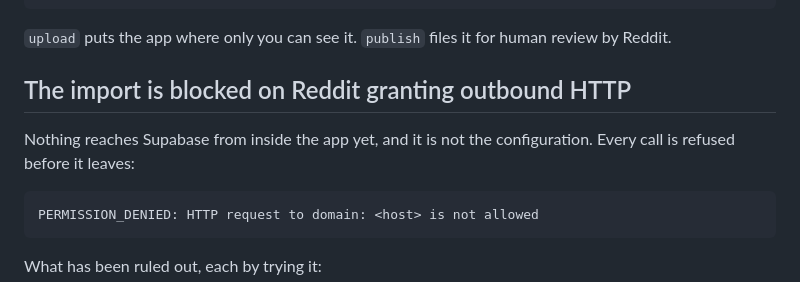
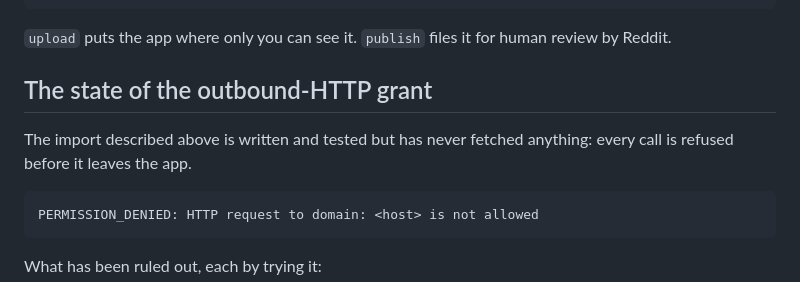
Before and after one commit to sigfigs789/ick, a Markdown page: devvit/README.md, the part around one of its changes. Drawn GitHub-style.

```diff
--- a/devvit/README.md
+++ b/devvit/README.md
@@ -99,10 +163,10 @@ subscribers to install into:
 `upload` puts the app where only you can see it. `publish` files it for human
 review by Reddit.
 
-## The import is blocked on Reddit granting outbound HTTP
+## The state of the outbound-HTTP grant
 
-Nothing reaches Supabase from inside the app yet, and it is not the
-configuration. Every call is refused before it leaves:
+The import described above is written and tested but has never fetched
+anything: every call is refused before it leaves the app.
 
     PERMISSION_DENIED: HTTP request to domain: <host> is not allowed
 
```
Also changed, not shown: other parts of devvit/README.md (+66 -2 lines).
